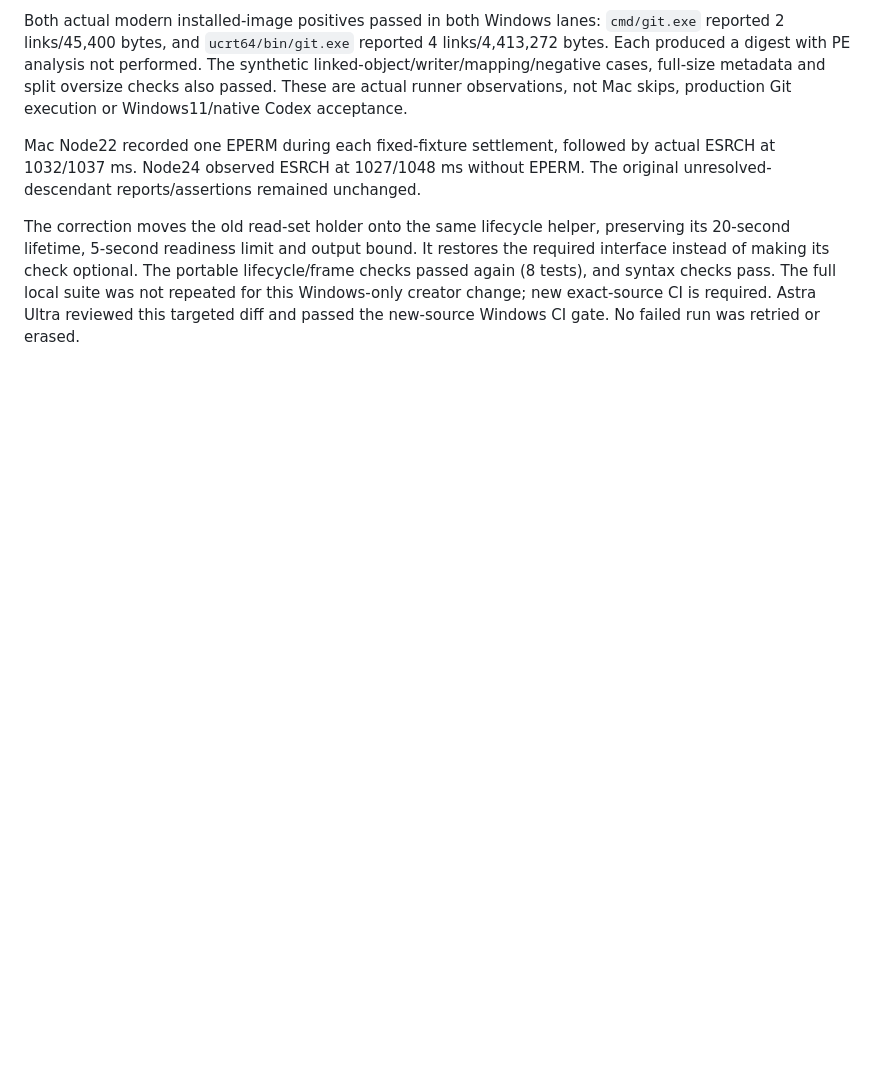
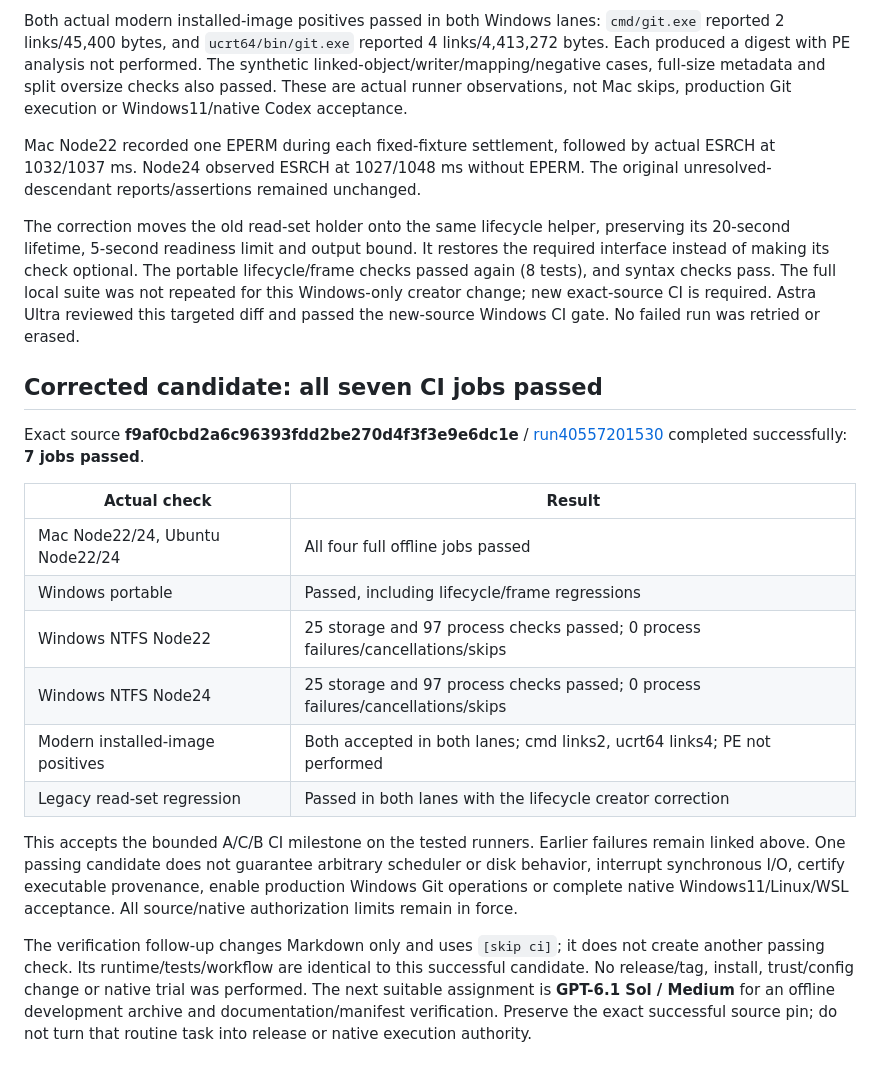
Before and after one commit to HarryBurd33/claude-mods-for-codex, a Markdown page: docs/continuation/SOL-ABC-IMPLEMENTATION-2026-10-27.md, the part around the change. Drawn GitHub-style; blank space fills up the shorter version.

Commit message:
Record all seven passing candidate CI jobs [skip ci]

```diff
--- a/docs/continuation/SOL-ABC-IMPLEMENTATION-2026-10-27.md
+++ b/docs/continuation/SOL-ABC-IMPLEMENTATION-2026-10-27.md
@@ -138,3 +138,32 @@ portable lifecycle/frame checks passed again (8 tests), and syntax checks pass.
 The full local suite was not repeated for this Windows-only creator change; new
 exact-source CI is required. Astra Ultra reviewed this targeted diff and passed
 the new-source Windows CI gate. No failed run was retried or erased.
+
+## Corrected candidate: all seven CI jobs passed
+
+Exact source **f9af0cbd2a6c96393fdd2be270d4f3f3e9e6dc1e** /
+[run40557201530](https://github.com/HarryBurd33/claude-mods-for-codex/actions/runs/40557201530)
+completed successfully: **7 jobs passed**.
+
+| Actual check | Result |
+| --- | --- |
+| Mac Node22/24, Ubuntu Node22/24 |All four full offline jobs passed |
+| Windows portable |Passed, including lifecycle/frame regressions |
+| Windows NTFS Node22 |25 storage and 97 process checks passed; 0 process failures/cancellations/skips |
+| Windows NTFS Node24 |25 storage and 97 process checks passed; 0 process failures/cancellations/skips |
+| Modern installed-image positives |Both accepted in both lanes; cmd links2, ucrt64 links4; PE not performed |
+| Legacy read-set regression |Passed in both lanes with the lifecycle creator correction |
+
+This accepts the bounded A/C/B CI milestone on the tested runners. Earlier failures
+remain linked above. One passing candidate does not guarantee arbitrary scheduler
+or disk behavior, interrupt synchronous I/O, certify executable provenance, enable
+production Windows Git operations or complete native Windows11/Linux/WSL acceptance.
+All source/native authorization limits remain in force.
+
+The verification follow-up changes Markdown only and uses `[skip ci]`; it does not
+create another passing check. Its runtime/tests/workflow are identical to this
+successful candidate. No release/tag, install, trust/config change or native trial
+was performed. The next suitable assignment is **GPT-6.1 Sol / Medium** for an
+offline development archive and documentation/manifest verification. Preserve the
+exact successful source pin; do not turn that routine task into release or native
+execution authority.
```
Also changed, not shown: PUBLIC_STATUS.md (+5 -4 lines).
